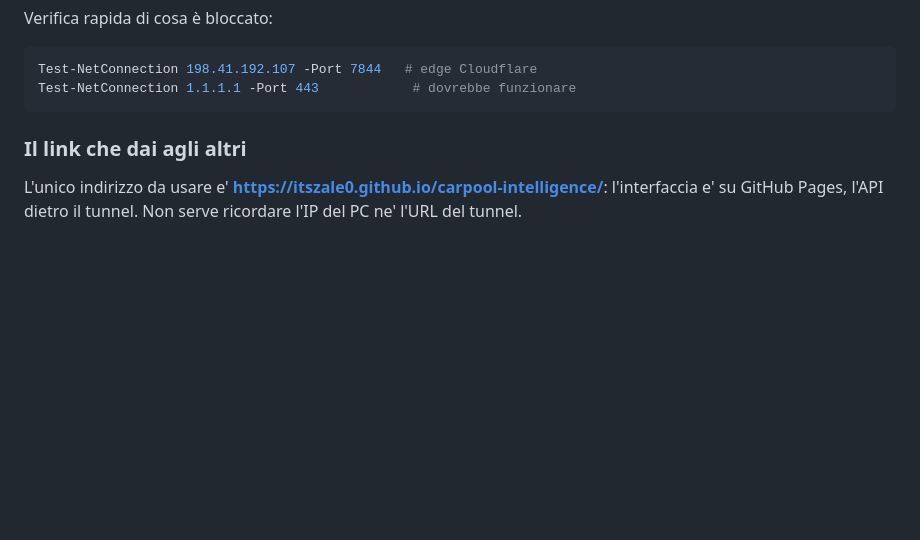
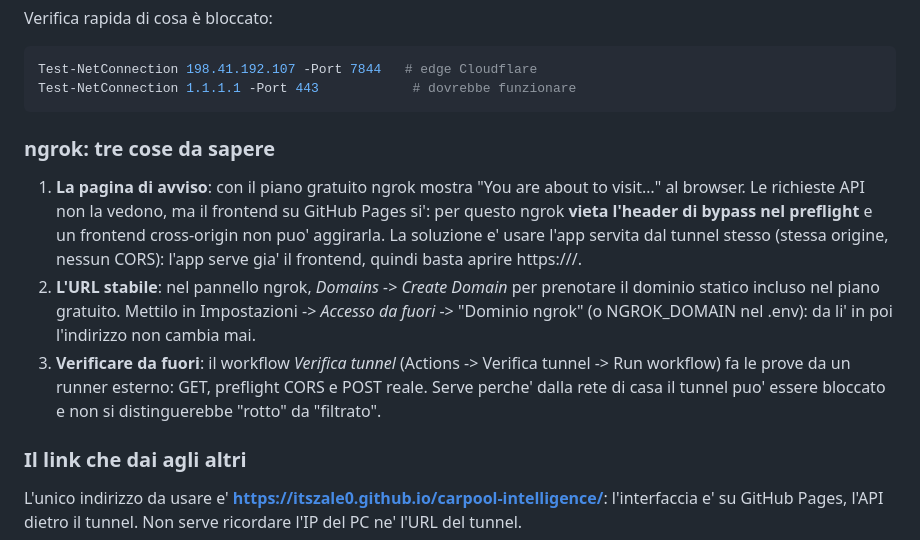
Before and after one commit to ItsZale0/avio, a Markdown page: docs/DEPLOY.md, the part around the change. Drawn GitHub-style; blank space fills up the shorter version.

Commit message:
Docs: cosa sapere su ngrok (avviso, dominio stabile, verifica esterna)

````diff
--- a/docs/DEPLOY.md
+++ b/docs/DEPLOY.md
@@ -89,6 +89,23 @@ Verifica rapida di cosa è bloccato:
 Test-NetConnection 198.41.192.107 -Port 7844   # edge Cloudflare
 Test-NetConnection 1.1.1.1 -Port 443            # dovrebbe funzionare
 ```
+
+### ngrok: tre cose da sapere
+
+1. **La pagina di avviso**: con il piano gratuito ngrok mostra "You are about
+   to visit…" al browser. Le richieste API non la vedono, ma il frontend su
+   GitHub Pages si': per questo ngrok **vieta l'header di bypass nel
+   preflight** e un frontend cross-origin non puo' aggirarla. La soluzione
+   e' usare l'app servita dal tunnel stesso (stessa origine, nessun CORS):
+   l'app serve gia' il frontend, quindi basta aprire https://<tunnel>/.
+2. **L'URL stabile**: nel pannello ngrok, *Domains -> Create Domain* per
+   prenotare il dominio statico incluso nel piano gratuito. Mettilo in
+   Impostazioni -> *Accesso da fuori* -> "Dominio ngrok" (o NGROK_DOMAIN
+   nel .env): da li' in poi l'indirizzo non cambia mai.
+3. **Verificare da fuori**: il workflow *Verifica tunnel* (Actions -> Verifica
+   tunnel -> Run workflow) fa le prove da un runner esterno: GET, preflight
+   CORS e POST reale. Serve perche' dalla rete di casa il tunnel puo' essere
+   bloccato e non si distinguerebbe "rotto" da "filtrato".
 
 ### Il link che dai agli altri
 
````
